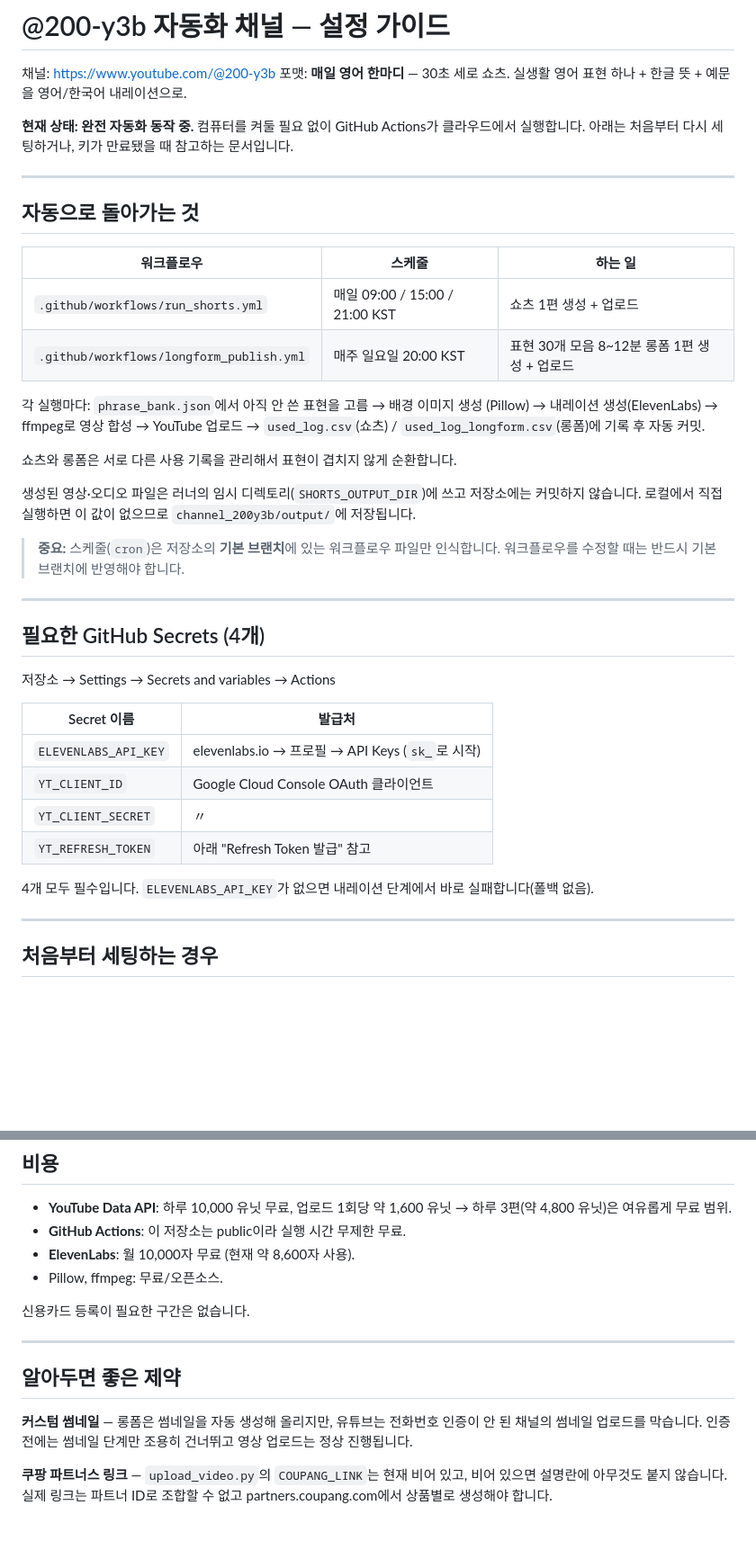
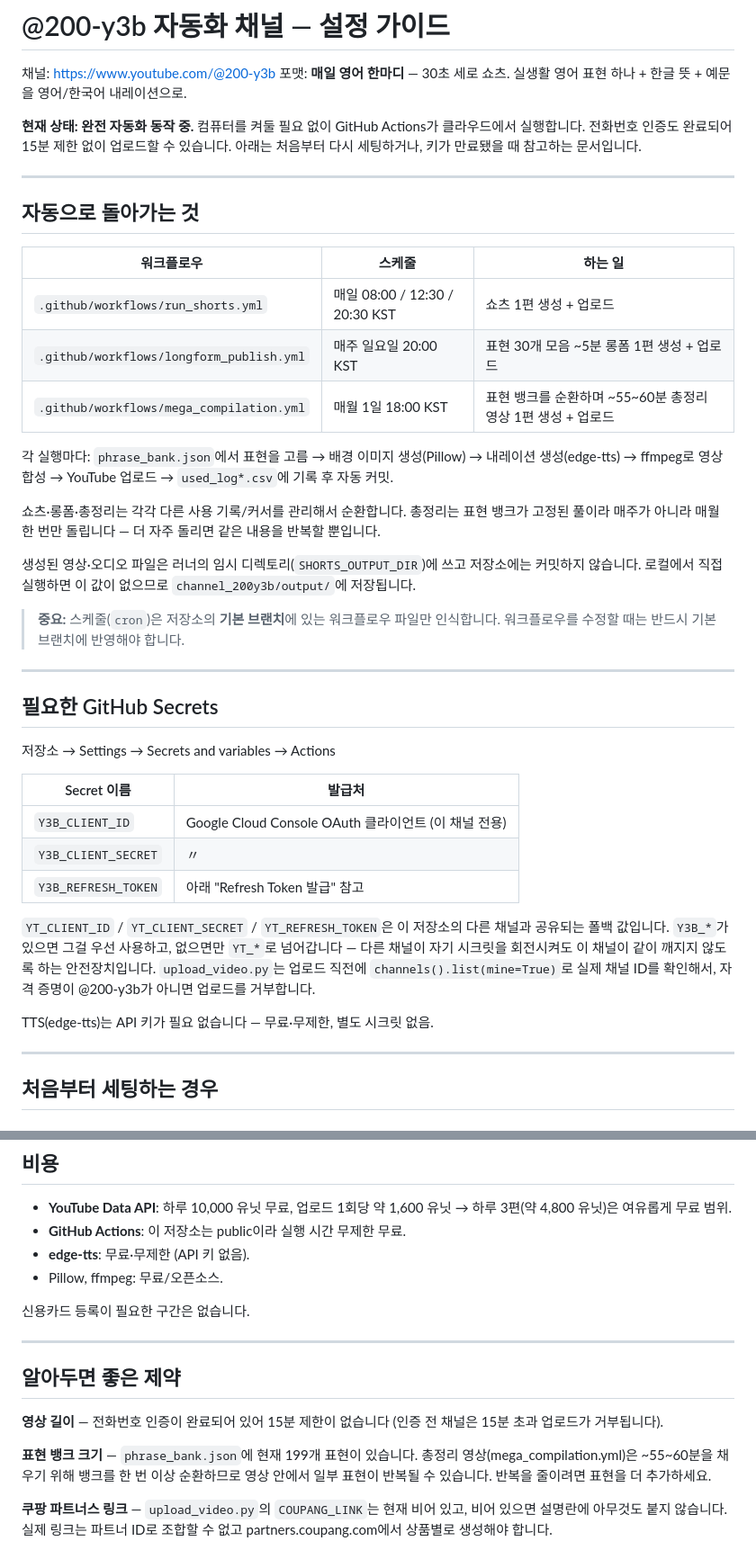
Before and after one commit to 1230-png/Soop1230, a Markdown page: channel_200y3b/SETUP.md, 2 parts joined by grey strips. Shown at 90% size. Drawn GitHub-style; blank space fills up the shorter version.

Commit message:
docs: update SETUP.md for edge-tts, Y3B secrets, mega compilation

```diff
--- a/channel_200y3b/SETUP.md
+++ b/channel_200y3b/SETUP.md
@@ -5,8 +5,8 @@
 예문을 영어/한국어 내레이션으로.
 
 **현재 상태: 완전 자동화 동작 중.** 컴퓨터를 켜둘 필요 없이 GitHub Actions가
-클라우드에서 실행합니다. 아래는 처음부터 다시 세팅하거나, 키가 만료됐을 때
-참고하는 문서입니다.
+클라우드에서 실행합니다. 전화번호 인증도 완료되어 15분 제한 없이 업로드할 수
+있습니다. 아래는 처음부터 다시 세팅하거나, 키가 만료됐을 때 참고하는 문서입니다.
 
 ---
 
@@ -14,14 +14,17 @@
 
 | 워크플로우 | 스케줄 | 하는 일 |
 |---|---|---|
-| `.github/workflows/run_shorts.yml` | 매일 09:00 / 15:00 / 21:00 KST | 쇼츠 1편 생성 + 업로드 |
-| `.github/workflows/longform_publish.yml` | 매주 일요일 20:00 KST | 표현 30개 모음 8~12분 롱폼 1편 생성 + 업로드 |
+| `.github/workflows/run_shorts.yml` | 매일 08:00 / 12:30 / 20:30 KST | 쇼츠 1편 생성 + 업로드 |
+| `.github/workflows/longform_publish.yml` | 매주 일요일 20:00 KST | 표현 30개 모음 ~5분 롱폼 1편 생성 + 업로드 |
+| `.github/workflows/mega_compilation.yml` | 매월 1일 18:00 KST | 표현 뱅크를 순환하며 ~55~60분 총정리 영상 1편 생성 + 업로드 |
 
-각 실행마다: `phrase_bank.json`에서 아직 안 쓴 표현을 고름 → 배경 이미지 생성
-(Pillow) → 내레이션 생성(ElevenLabs) → ffmpeg로 영상 합성 → YouTube 업로드 →
-`used_log.csv`(쇼츠) / `used_log_longform.csv`(롱폼)에 기록 후 자동 커밋.
+각 실행마다: `phrase_bank.json`에서 표현을 고름 → 배경 이미지 생성(Pillow) →
+내레이션 생성(edge-tts) → ffmpeg로 영상 합성 → YouTube 업로드 →
+`used_log*.csv`에 기록 후 자동 커밋.
 
-쇼츠와 롱폼은 서로 다른 사용 기록을 관리해서 표현이 겹치지 않게 순환합니다.
+쇼츠·롱폼·총정리는 각각 다른 사용 기록/커서를 관리해서 순환합니다. 총정리는
+표현 뱅크가 고정된 풀이라 매주가 아니라 매월 한 번만 돌립니다 — 더 자주 돌리면
+같은 내용을 반복할 뿐입니다.
 
 생성된 영상·오디오 파일은 러너의 임시 디렉토리(`SHORTS_OUTPUT_DIR`)에 쓰고
 저장소에는 커밋하지 않습니다. 로컬에서 직접 실행하면 이 값이 없으므로
@@ -32,19 +35,24 @@
 
 ---
 
-## 필요한 GitHub Secrets (4개)
+## 필요한 GitHub Secrets
 
 저장소 → Settings → Secrets and variables → Actions
 
 | Secret 이름 | 발급처 |
 |---|---|
-| `ELEVENLABS_API_KEY` | elevenlabs.io → 프로필 → API Keys (`sk_`로 시작) |
-| `YT_CLIENT_ID` | Google Cloud Console OAuth 클라이언트 |
-| `YT_CLIENT_SECRET` | 〃 |
-| `YT_REFRESH_TOKEN` | 아래 "Refresh Token 발급" 참고 |
+| `Y3B_CLIENT_ID` | Google Cloud Console OAuth 클라이언트 (이 채널 전용) |
+| `Y3B_CLIENT_SECRET` | 〃 |
+| `Y3B_REFRESH_TOKEN` | 아래 "Refresh Token 발급" 참고 |
 
-4개 모두 필수입니다. `ELEVENLABS_API_KEY`가 없으면 내레이션 단계에서 바로
-실패합니다(폴백 없음).
+`YT_CLIENT_ID` / `YT_CLIENT_SECRET` / `YT_REFRESH_TOKEN`은 이 저장소의 다른
+채널과 공유되는 폴백 값입니다. `Y3B_*`가 있으면 그걸 우선 사용하고, 없으면만
+`YT_*`로 넘어갑니다 — 다른 채널이 자기 시크릿을 회전시켜도 이 채널이 같이
+깨지지 않도록 하는 안전장치입니다. `upload_video.py`는 업로드 직전에
+`channels().list(mine=True)`로 실제 채널 ID를 확인해서, 자격 증명이 @200-y3b가
+아니면 업로드를 거부합니다.
+
+TTS(edge-tts)는 API 키가 필요 없습니다 — 무료·무제한, 별도 시크릿 없음.
 
 ---
 
@@ -114,7 +128,7 @@ python scripts/get_refresh_token.py --client-id "<클라이언트 ID>" --client-
 - **YouTube Data API**: 하루 10,000 유닛 무료, 업로드 1회당 약 1,600 유닛 →
   하루 3편(약 4,800 유닛)은 여유롭게 무료 범위.
 - **GitHub Actions**: 이 저장소는 public이라 실행 시간 무제한 무료.
-- **ElevenLabs**: 월 10,000자 무료 (현재 약 8,600자 사용).
+- **edge-tts**: 무료·무제한 (API 키 없음).
 - Pillow, ffmpeg: 무료/오픈소스.
 
 신용카드 등록이 필요한 구간은 없습니다.
@@ -123,9 +137,13 @@ python scripts/get_refresh_token.py --client-id "<클라이언트 ID>" --client-
 
 ## 알아두면 좋은 제약
 
-**커스텀 썸네일** — 롱폼은 썸네일을 자동 생성해 올리지만, 유튜브는 전화번호
-인증이 안 된 채널의 썸네일 업로드를 막습니다. 인증 전에는 썸네일 단계만 조용히
-건너뛰고 영상 업로드는 정상 진행됩니다.
+**영상 길이** — 전화번호 인증이 완료되어 있어 15분 제한이 없습니다 (인증 전
+채널은 15분 초과 업로드가 거부됩니다).
+
+**표현 뱅크 크기** — `phrase_bank.json`에 현재 199개 표현이 있습니다. 총정리
+영상(mega_compilation.yml)은 ~55~60분을 채우기 위해 뱅크를 한 번 이상
+순환하므로 영상 안에서 일부 표현이 반복될 수 있습니다. 반복을 줄이려면
+표현을 더 추가하세요.
 
 **쿠팡 파트너스 링크** — `upload_video.py`의 `COUPANG_LINK`는 현재 비어 있고,
 비어 있으면 설명란에 아무것도 붙지 않습니다. 실제 링크는 파트너 ID로 조합할 수
```
Also changed, not shown: other parts of channel_200y3b/SETUP.md (+18 -12 lines).
